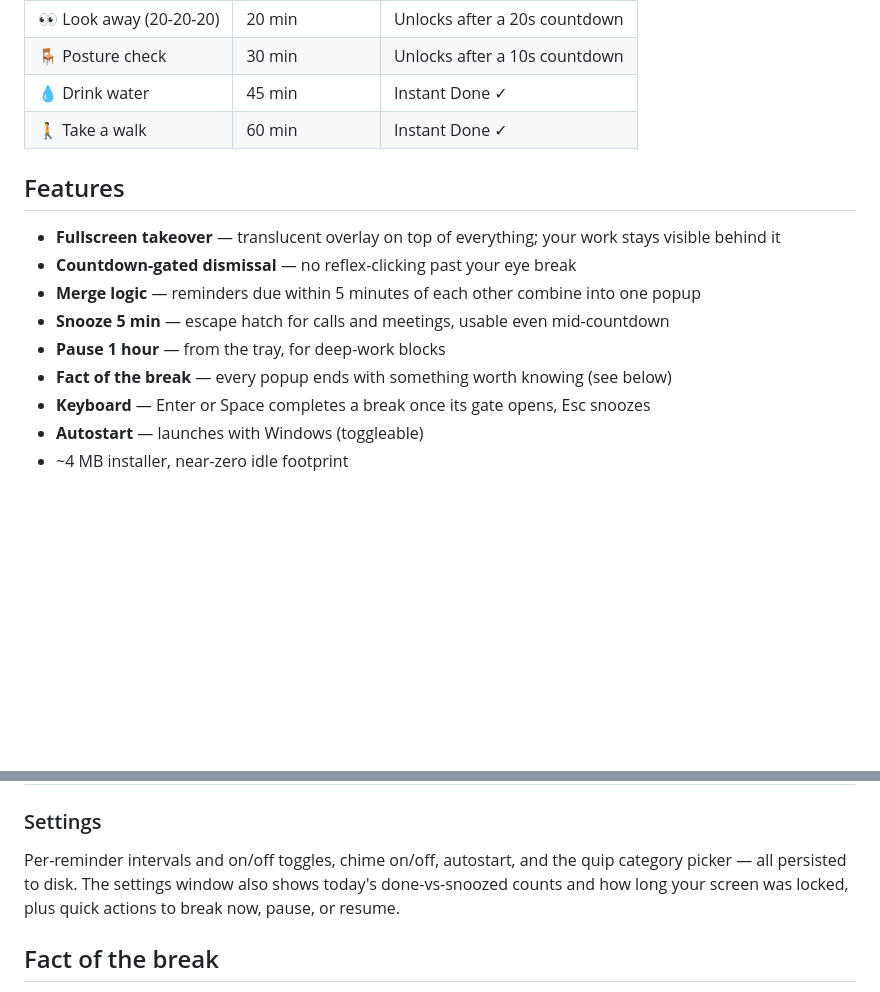
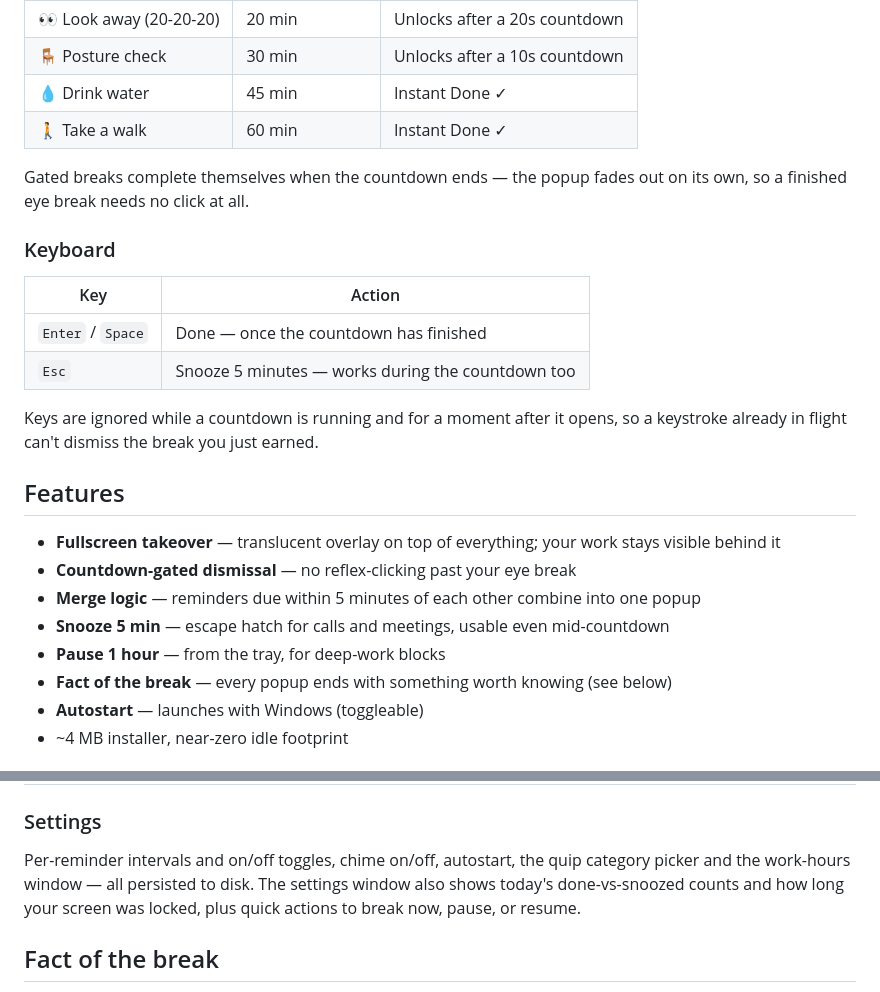
Before and after one commit to Ashik234/Pause-ture, a Markdown page: README.md, 2 parts joined by grey strips. GitHub-like rendering; blank space fills up the shorter version.

Commit message:
docs: expand README with keyboard shortcuts and gates explanation

```diff
--- a/README.md
+++ b/README.md
@@ -22,6 +22,19 @@ Pause-ture lives in your system tray and interrupts you with a fullscreen, alway
 | 💧 Drink water | 45 min | Instant Done ✓ |
 | 🚶 Take a walk | 60 min | Instant Done ✓ |
 
+Gated breaks complete themselves when the countdown ends — the popup fades out
+on its own, so a finished eye break needs no click at all.
+
+### Keyboard
+
+| Key | Action |
+| --- | --- |
+| `Enter` / `Space` | Done — once the countdown has finished |
+| `Esc` | Snooze 5 minutes — works during the countdown too |
+
+Keys are ignored while a countdown is running and for a moment after it opens,
+so a keystroke already in flight can't dismiss the break you just earned.
+
 ## Features
 
 - **Fullscreen takeover** — translucent overlay on top of everything; your work stays visible behind it
@@ -30,7 +43,6 @@ Pause-ture lives in your system tray and interrupts you with a fullscreen, alway
 - **Snooze 5 min** — escape hatch for calls and meetings, usable even mid-countdown
 - **Pause 1 hour** — from the tray, for deep-work blocks
 - **Fact of the break** — every popup ends with something worth knowing (see below)
-- **Keyboard** — Enter or Space completes a break once its gate opens, Esc snoozes
 - **Autostart** — launches with Windows (toggleable)
 - ~4 MB installer, near-zero idle footprint
 
@@ -46,10 +58,10 @@ Pause-ture lives in your system tray and interrupts you with a fullscreen, alway
 
 ### Settings
 
-Per-reminder intervals and on/off toggles, chime on/off, autostart, and the quip
-category picker — all persisted to disk. The settings window also shows today's
-done-vs-snoozed counts and how long your screen was locked, plus quick actions to
-break now, pause, or resume.
+Per-reminder intervals and on/off toggles, chime on/off, autostart, the quip
+category picker and the work-hours window — all persisted to disk. The settings
+window also shows today's done-vs-snoozed counts and how long your screen was
+locked, plus quick actions to break now, pause, or resume.
 
 ## Fact of the break
 
```
